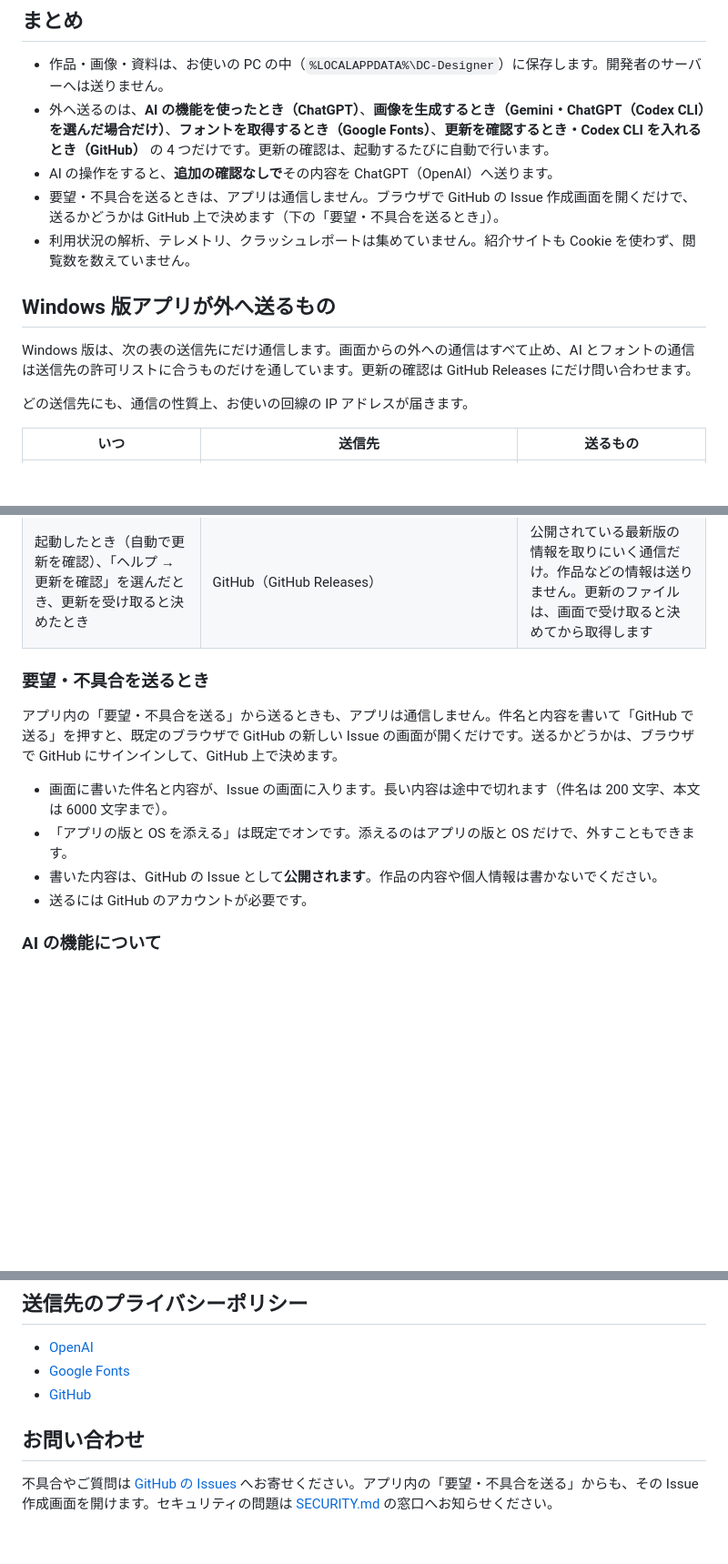
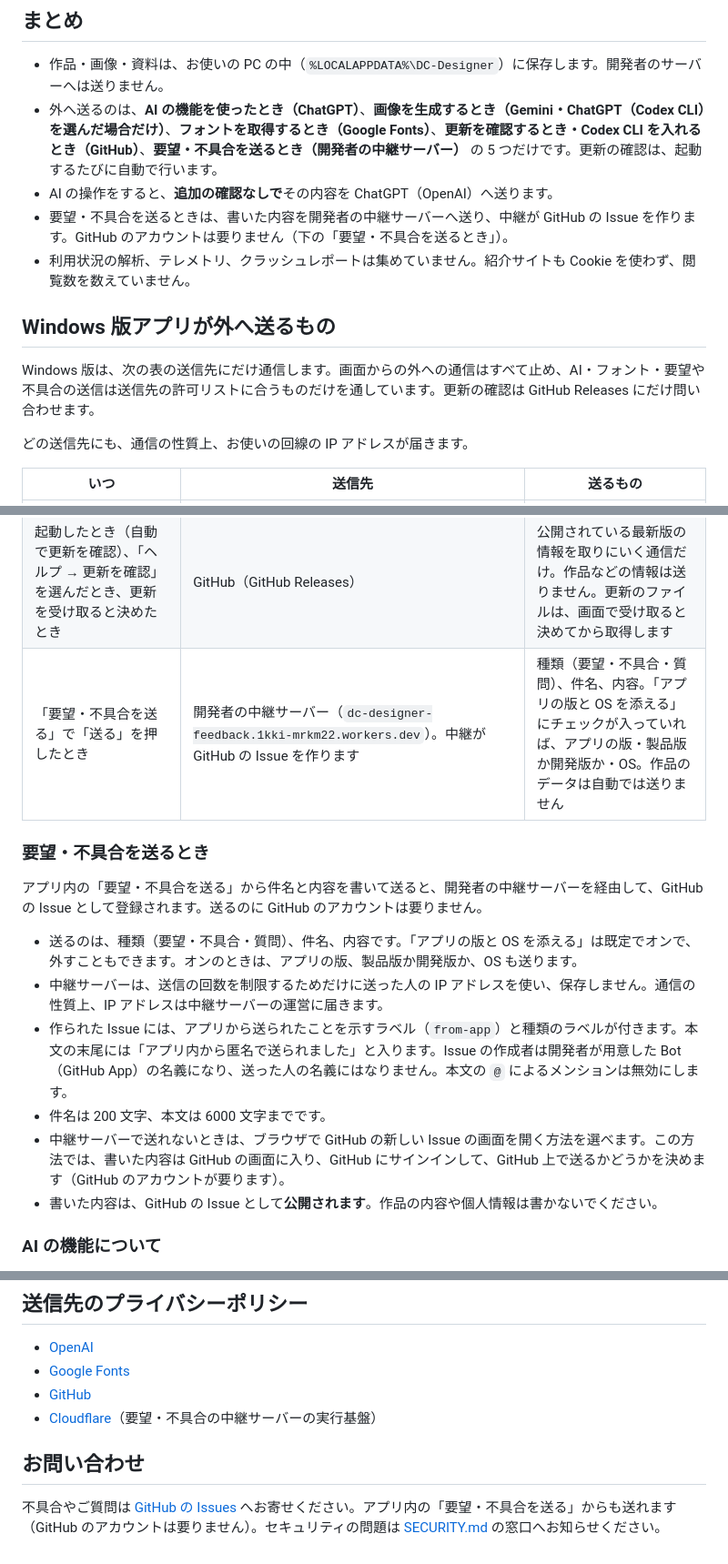
Before and after one commit to itiwoja/DC-Designer, a Markdown page: docs/privacy.md, 3 parts joined by grey strips. Shown at 91% size. GitHub-like rendering; blank space fills up the shorter version.

```diff
--- a/docs/privacy.md
+++ b/docs/privacy.md
@@ -5,14 +5,14 @@ DC-Designer の Windows 版アプリと紹介サイトが、どの情報をど
 ## まとめ
 
 - 作品・画像・資料は、お使いの PC の中（`%LOCALAPPDATA%\DC-Designer`）に保存します。開発者のサーバーへは送りません。
-- 外へ送るのは、**AI の機能を使ったとき（ChatGPT）**、**画像を生成するとき（Gemini・ChatGPT（Codex CLI）を選んだ場合だけ）**、**フォントを取得するとき（Google Fonts）**、**更新を確認するとき・Codex CLI を入れるとき（GitHub）** の 4 つだけです。更新の確認は、起動するたびに自動で行います。
+- 外へ送るのは、**AI の機能を使ったとき（ChatGPT）**、**画像を生成するとき（Gemini・ChatGPT（Codex CLI）を選んだ場合だけ）**、**フォントを取得するとき（Google Fonts）**、**更新を確認するとき・Codex CLI を入れるとき（GitHub）**、**要望・不具合を送るとき（開発者の中継サーバー）** の 5 つだけです。更新の確認は、起動するたびに自動で行います。
 - AI の操作をすると、**追加の確認なしで**その内容を ChatGPT（OpenAI）へ送ります。
-- 要望・不具合を送るときは、アプリは通信しません。ブラウザで GitHub の Issue 作成画面を開くだけで、送るかどうかは GitHub 上で決めます（下の「要望・不具合を送るとき」）。
+- 要望・不具合を送るときは、書いた内容を開発者の中継サーバーへ送り、中継が GitHub の Issue を作ります。GitHub のアカウントは要りません（下の「要望・不具合を送るとき」）。
 - 利用状況の解析、テレメトリ、クラッシュレポートは集めていません。紹介サイトも Cookie を使わず、閲覧数を数えていません。
 
 ## Windows 版アプリが外へ送るもの
 
-Windows 版は、次の表の送信先にだけ通信します。画面からの外への通信はすべて止め、AI とフォントの通信は送信先の許可リストに合うものだけを通しています。更新の確認は GitHub Releases にだけ問い合わせます。
+Windows 版は、次の表の送信先にだけ通信します。画面からの外への通信はすべて止め、AI・フォント・要望や不具合の送信は送信先の許可リストに合うものだけを通しています。更新の確認は GitHub Releases にだけ問い合わせます。
 
 どの送信先にも、通信の性質上、お使いの回線の IP アドレスが届きます。
 
@@ -24,15 +24,18 @@ Windows 版は、次の表の送信先にだけ通信します。画面からの
 | 画像生成の設定で「Codex CLI を入れる」を押したとき | GitHub（`github.com`・`release-assets.githubusercontent.com`） | 公開されている Codex CLI（固定の版）のファイルを取りにいく通信だけ。作品などの情報は送りません |
 | カタログのフォントを選んだとき、まだ PC に無いフォントを使った作品を開いたとき | Google Fonts（`fonts.googleapis.com`・`fonts.gstatic.com`） | フォントの名前など、フォントを選ぶための情報だけ。**作品の文字は送りません** |
 | 起動したとき（自動で更新を確認）、「ヘルプ → 更新を確認」を選んだとき、更新を受け取ると決めたとき | GitHub（GitHub Releases） | 公開されている最新版の情報を取りにいく通信だけ。作品などの情報は送りません。更新のファイルは、画面で受け取ると決めてから取得します |
+| 「要望・不具合を送る」で「送る」を押したとき | 開発者の中継サーバー（`dc-designer-feedback.1kki-mrkm22.workers.dev`）。中継が GitHub の Issue を作ります | 種類（要望・不具合・質問）、件名、内容。「アプリの版と OS を添える」にチェックが入っていれば、アプリの版・製品版か開発版か・OS。作品のデータは自動では送りません |
 
 ### 要望・不具合を送るとき
 
-アプリ内の「要望・不具合を送る」から送るときも、アプリは通信しません。件名と内容を書いて「GitHub で送る」を押すと、既定のブラウザで GitHub の新しい Issue の画面が開くだけです。送るかどうかは、ブラウザで GitHub にサインインして、GitHub 上で決めます。
+アプリ内の「要望・不具合を送る」から件名と内容を書いて送ると、開発者の中継サーバーを経由して、GitHub の Issue として登録されます。送るのに GitHub のアカウントは要りません。
 
-- 画面に書いた件名と内容が、Issue の画面に入ります。長い内容は途中で切れます（件名は 200 文字、本文は 6000 文字まで）。
-- 「アプリの版と OS を添える」は既定でオンです。添えるのはアプリの版と OS だけで、外すこともできます。
+- 送るのは、種類（要望・不具合・質問）、件名、内容です。「アプリの版と OS を添える」は既定でオンで、外すこともできます。オンのときは、アプリの版、製品版か開発版か、OS も送ります。
+- 中継サーバーは、送信の回数を制限するためだけに送った人の IP アドレスを使い、保存しません。通信の性質上、IP アドレスは中継サーバーの運営に届きます。
+- 作られた Issue には、アプリから送られたことを示すラベル（`from-app`）と種類のラベルが付きます。本文の末尾には「アプリ内から匿名で送られました」と入ります。Issue の作成者は開発者が用意した Bot（GitHub App）の名義になり、送った人の名義にはなりません。本文の `@` によるメンションは無効にします。
+- 件名は 200 文字、本文は 6000 文字までです。
+- 中継サーバーで送れないときは、ブラウザで GitHub の新しい Issue の画面を開く方法を選べます。この方法では、書いた内容は GitHub の画面に入り、GitHub にサインインして、GitHub 上で送るかどうかを決めます（GitHub のアカウントが要ります）。
 - 書いた内容は、GitHub の Issue として**公開されます**。作品の内容や個人情報は書かないでください。
-- 送るには GitHub のアカウントが必要です。
 
 ### AI の機能について
 
@@ -67,7 +70,8 @@ Windows 版は、次の表の送信先にだけ通信します。画面からの
 - [OpenAI](https://openai.com/policies/privacy-policy/)
 - [Google Fonts](https://developers.google.com/fonts/faq/privacy)
 - [GitHub](https://docs.github.com/site-policy/privacy-policies/github-general-privacy-statement)
+- [Cloudflare](https://www.cloudflare.com/privacypolicy/)（要望・不具合の中継サーバーの実行基盤）
 
 ## お問い合わせ
 
-不具合やご質問は [GitHub の Issues](https://github.com/itiwoja/DC-Designer/issues) へお寄せください。アプリ内の「要望・不具合を送る」からも、その Issue 作成画面を開けます。セキュリティの問題は [SECURITY.md](../SECURITY.md) の窓口へお知らせください。
+不具合やご質問は [GitHub の Issues](https://github.com/itiwoja/DC-Designer/issues) へお寄せください。アプリ内の「要望・不具合を送る」からも送れます（GitHub のアカウントは要りません）。セキュリティの問題は [SECURITY.md](../SECURITY.md) の窓口へお知らせください。
```
Also changed, not shown: docs/changes/2026-11-02-feedback-issue.md (+2 -0 lines), docs/changes/2026-11-03-feedback-relay.md (added, +47 -0 lines).
